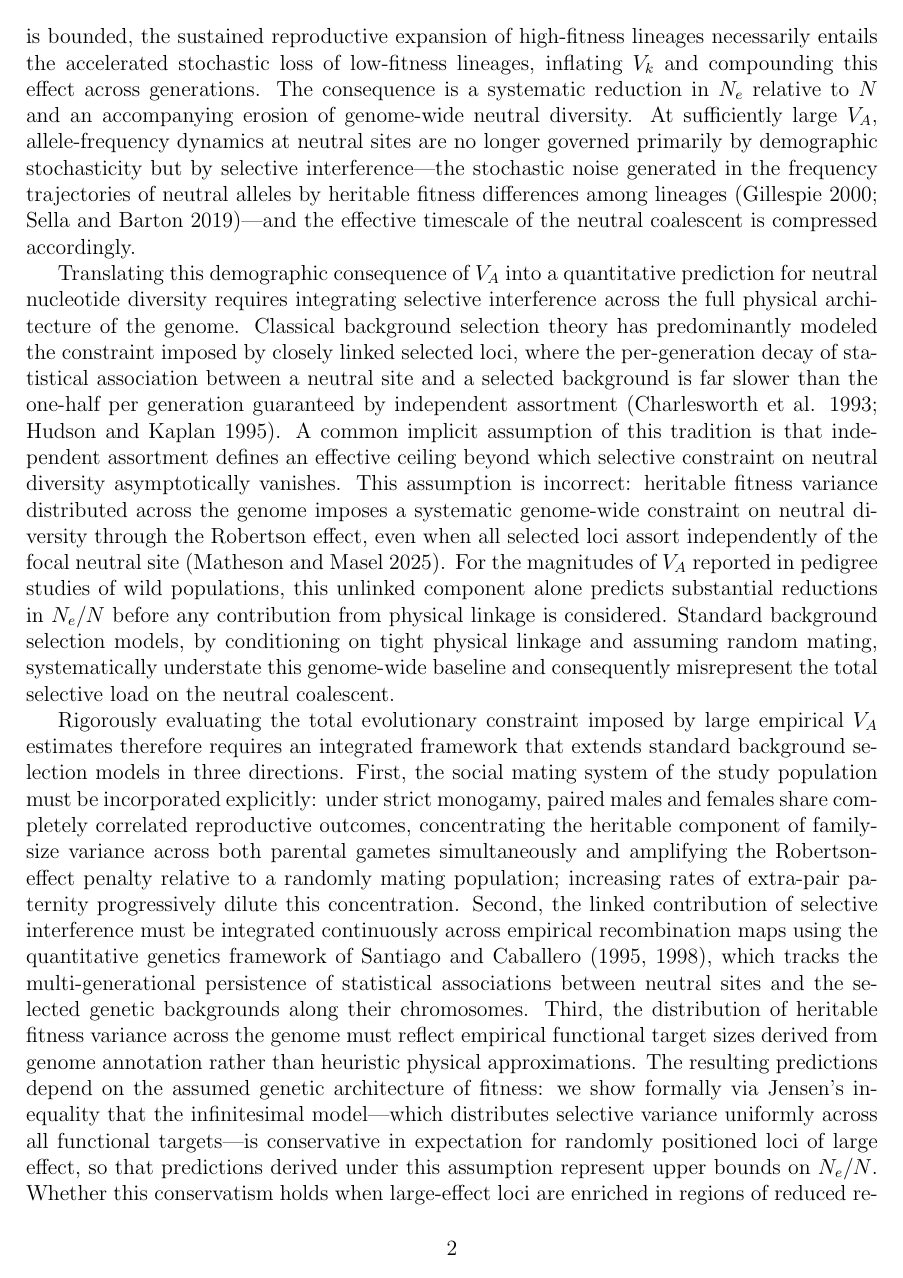
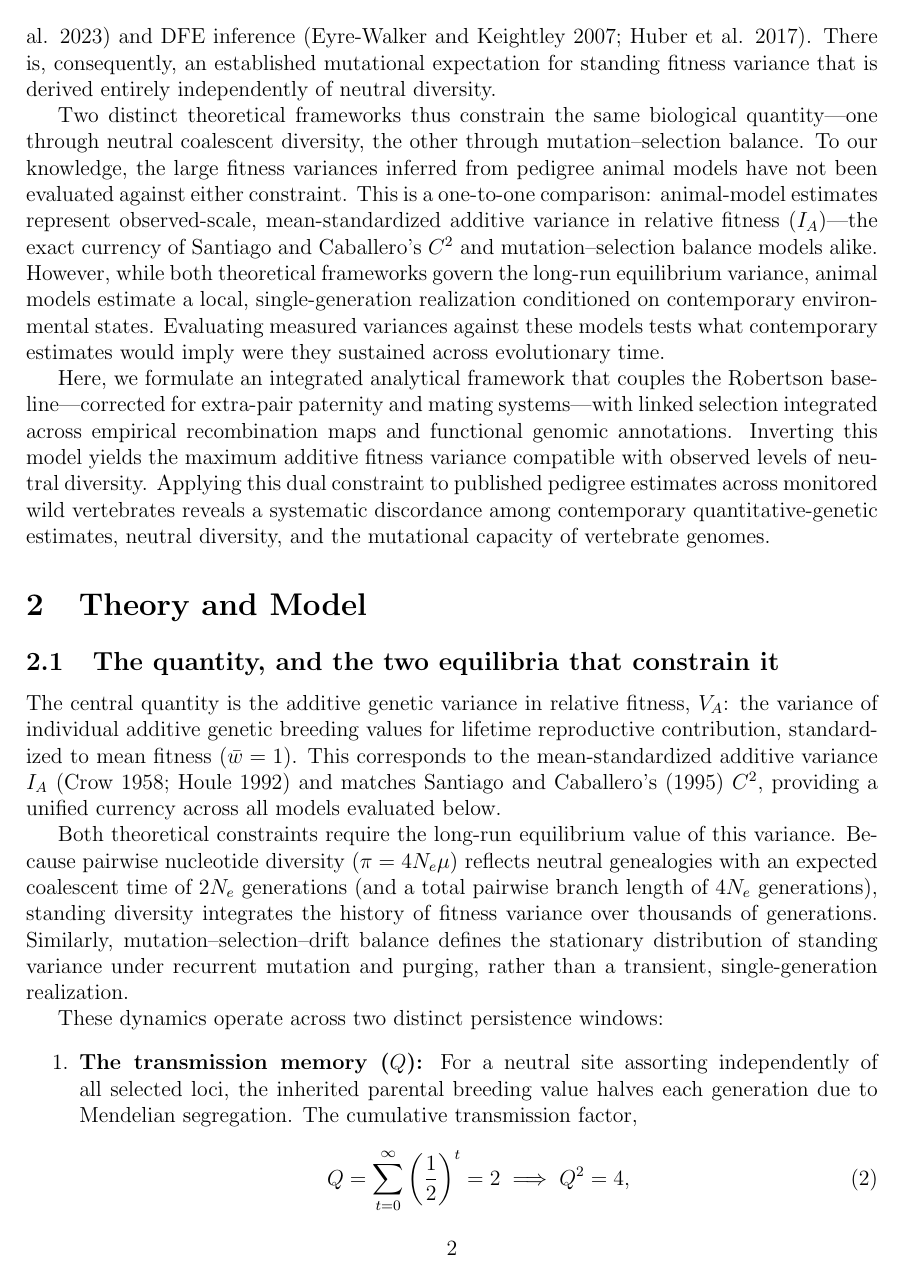
Before and after one commit to mawassw/va-neutral-diversity, a LaTeX document (manuscript/scratch.tex): page 2 of 35 before the commit and page 2 of 34 after it. Compiled offline with pdfLaTeX.

Commit message:
Updates from Overleaf

```diff
--- a/manuscript/scratch.tex
+++ b/manuscript/scratch.tex
@@ -18,2 +18 @@ Historically, estimation of $V_A$ in natural populations was severely limited by
 
-In a finite population of constant census size $N$, the neutral expectation is that variance in family size, $V_k$, is driven entirely by stochastic, non-heritable environmental noise, approaching the Poisson expectation $V_k \approx 2$ for a diploid randomly mating population (Wright 1938). This baseline yields $N_e \approx N$ and governs the expected level of genome-wide neutral diversity. The Robertson effect (Robertson 1961) arises when this neutral baseline is violated: when reproductive success has an additive genetic basis, successful parents disproportionately transmit advantageous alleles to their offspring, generating a positive temporal autocovariance in fitness across generations (Buffalo and Coop 2019). Because census size is bounded, the sustained reproductive expansion of high-fitness lineages necessarily entails the accelerated stochastic loss of low-fitness lineages, inflating $V_k$ and compounding this effect across generations. The consequence is a systematic reduction in $N_e$ relative to $N$ and an accompanying erosion of genome-wide neutral diversity. At sufficiently large $V_A$, allele-frequency dynamics at neutral sites are no longer governed primarily by demographic stochasticity but by selective interference—the stochastic noise generated in the frequency trajectories of neutral alleles by heritable fitness differences among lineages (Gillespie 2000; Sella and Barton 2019)—and the effective timescale of the neutral coalescent is compressed accordingly.
@@ -20,11 +23,30 @@ In a finite population of constant census size $N$, the neutral expectation is t
 
-Translating this demographic consequence of $V_A$ into a quantitative prediction for neutral nucleotide diversity requires integrating selective interference across the full physical architecture of the genome. Classical background selection theory has predominantly modeled the constraint imposed by closely linked selected loci, where the per-generation decay of statistical association between a neutral site and a selected background is far slower than the one-half per generation guaranteed by independent assortment (Charlesworth et al. 1993; Hudson and Kaplan 1995). A common implicit assumption of this tradition is that independent assortment defines an effective ceiling beyond which selective constraint on neutral diversity asymptotically vanishes. This assumption is incorrect: heritable fitness variance distributed across the genome imposes a systematic genome-wide constraint on neutral diversity through the Robertson effect, even when all selected loci assort independently of the focal neutral site (Matheson and Masel 2025). For the magnitudes of $V_A$ reported in pedigree studies of wild populations, this unlinked component alone predicts substantial reductions in $N_e/N$ before any contribution from physical linkage is considered. Standard background selection models, by conditioning on tight physical linkage and assuming random mating, systematically understate this genome-wide baseline and consequently misrepresent the total selective load on the neutral coalescent.
+The pedigree-based animal model made $V_A$ estimable in unmanipulated wild populations by using deep monitoring records to separate additive genetic variance from environmental and maternal confounding (Henderson 1975; Kruuk 2004; Wilson et al. 2010). Applied to composite lifetime breeding success in long-term vertebrate systems—including St. Kilda Soay sheep and Wytham Woods great tits—it estimates additive variance in relative fitness directly (Postma 2014). Syntheses across these systems report substantial heritable variance across wild taxa, with estimates of order $V_A \sim 0.1$ (Bonnet et al. 2022).
 
-Rigorously evaluating the total evolutionary constraint imposed by large empirical $V_A$ estimates therefore requires an integrated framework that extends standard background selection models in three directions. First, the social mating system of the study population must be incorporated explicitly: under strict monogamy, paired males and females share completely correlated reproductive outcomes, concentrating the heritable component of family-size variance across both parental gametes simultaneously and amplifying the Robertson-effect penalty relative to a randomly mating population; increasing rates of extra-pair paternity progressively dilute this concentration. Second, the linked contribution of selective interference must be integrated continuously across empirical recombination maps using the quantitative genetics framework of Santiago and Caballero (1995, 1998), which tracks the multi-generational persistence of statistical associations between neutral sites and the selected genetic backgrounds along their chromosomes. Third, the distribution of heritable fitness variance across the genome must reflect empirical functional target sizes derived from genome annotation rather than heuristic physical approximations. The resulting predictions depend on the assumed genetic architecture of fitness: we show formally via Jensen's inequality that the infinitesimal model—which distributes selective variance uniformly across all functional targets—is conservative in expectation for randomly positioned loci of large effect, so that predictions derived under this assumption represent upper bounds on $N_e/N$. Whether this conservatism holds when large-effect loci are enriched in regions of reduced recombination, as empirical evidence in vertebrates suggests, depends on the specific genomic architecture of fitness and is evaluated analytically.
+Yet a sustained variance of that magnitude must also be mechanistically maintained. At mutation–selection–drift balance, standing additive variance in relative fitness is determined by the influx of new mutations and the distribution of fitness effects (DFE); when purifying selection dominates genetic drift ($2 N_e s_{\text{het}} \gg 1$), this expectation collapses to $V_A \approx U_d \bar{s}_{\text{het}}$ (Crow 1970; Barton 1990; Charlesworth 2015), where $U_d$ is the diploid genome-wide deleterious mutation rate and $\bar{s}_{\text{het}}$ is the mean heterozygous selection coefficient. Both parameters are now independently measured in vertebrates through pedigree sequencing (Bergeron et al. 2023) and DFE inference (Eyre-Walker and Keightley 2007; Huber et al. 2017). There is, consequently, an established mutational expectation for standing fitness variance that is derived entirely independently of neutral diversity.
 
-In this study, we parameterize this integrated framework with empirical $V_A$ estimates from pedigree-based animal models of monitored wild vertebrate populations. We first derive analytical expressions for the mating-system-corrected Robertson effect, establishing the genome-wide unlinked baseline reduction in $N_e/N$ as a function of heritable fitness variance and extra-pair paternity rate. We then apply the Santiago-Caballero spatial framework with empirical genetic map lengths and annotation-based functional target sizes to compute closed-form chromosome-level predictions for the reduction in effective size due to physical linkage, and define the Relative Linkage Penalty—the fraction of neutral diversity eroded by genomic architecture above the unlinked baseline. We further derive a diagnostic upper bound, $V_{A,\text{max}}$, specifying the maximum additive genetic variance in relative fitness compatible with maintaining a given minimum fraction of neutral diversity, and use it to evaluate the theoretical consistency of published animal-model estimates. Applying these predictions to published $V_A$ estimates alongside empirical genome-wide nucleotide diversity data, we demonstrate that the reported magnitudes imply a severe depletion of neutral diversity far in excess of what is observed in wild vertebrate populations, which empirically maintain genome-wide $\pi$ typically above $10^{-3}$ (Leffler et al. 2012; Buffalo 2021). This structural mismatch between ecologically measured variance and coalescent-scale diversity points toward one or more of three resolutions: pedigree-based animal models capture non-additive or environmentally structured covariance among relatives—including spatially autocorrelated environments or indirect genetic effects from kin-structured social contexts—rather than purely transmissible additive variance (Stopher et al. 2012; Baud et al. 2022); the effective breeding population substantially exceeds the monitored census through cryptic immigration or population structure; or the selective environment fluctuates sufficiently rapidly that high-fitness lineages are prevented from expanding long enough to erode coalescent diversity before selection reverses (Wittmann et al. 2017; Buffalo and Coop 2020).
+Two distinct theoretical frameworks thus constrain the same biological quantity—one through neutral coalescent diversity, the other through mutation–selection balance. To our knowledge, the large fitness variances inferred from pedigree animal models have not been evaluated against either constraint. This is a one-to-one comparison: animal-model estimates represent observed-scale, mean-standardized additive variance in relative fitness ($I_A$)—the exact currency of Santiago and Caballero's $C^2$ and mutation–selection balance models alike. However, while both theoretical frameworks govern the long-run equilibrium variance, animal models estimate a local, single-generation realization conditioned on contemporary environmental states. Evaluating measured variances against these models tests what contemporary estimates would imply were they sustained across evolutionary time.
+
+Here, we formulate an integrated analytical framework that couples the Robertson baseline—corrected for extra-pair paternity and mating systems—with linked selection integrated across empirical recombination maps and functional genomic annotations. Inverting this model yields the maximum additive fitness variance compatible with observed levels of neutral diversity. Applying this dual constraint to published pedigree estimates across monitored wild vertebrates reveals a systematic discordance among contemporary quantitative-genetic estimates, neutral diversity, and the mutational capacity of vertebrate genomes.
 
 \section{Theory and Model}
+\subsection{The quantity, and the two equilibria that constrain it}
+The central quantity is the additive genetic variance in relative fitness, $V_A$: the variance of individual additive genetic breeding values for lifetime reproductive contribution, standardized to mean fitness ($\bar{w} = 1$). This corresponds to the mean-standardized additive variance $I_A$ (Crow 1958; Houle 1992) and matches Santiago and Caballero's (1995) $C^2$, providing a unified currency across all models evaluated below.
+
+Both theoretical constraints require the long-run equilibrium value of this variance. Because pairwise nucleotide diversity ($\pi = 4 N_e \mu$) reflects neutral genealogies with an expected coalescent time of $2N_e$ generations (and a total pairwise branch length of $4N_e$ generations), standing diversity integrates the history of fitness variance over thousands of generations. Similarly, mutation–selection–drift balance defines the stationary distribution of standing variance under recurrent mutation and purging, rather than a transient, single-generation realization.
+
+These dynamics operate across two distinct persistence windows:
+\begin{enumerate}
+    \item \textbf{The transmission memory ($Q$):} For a neutral site assorting independently of all selected loci, the inherited parental breeding value halves each generation due to Mendelian segregation. The cumulative transmission factor,
+    \begin{equation}
+    Q = \sum_{t=0}^{\infty} \left(\frac{1}{2}\right)^t = 2 \implies Q^2 = 4,
+    \end{equation}
+    is dominated by the earliest generational steps ($>85\%$ achieved within two generations). Consequently, establishing the unlinked Robertson baseline requires only that the direction of selective advantages remains consistent across roughly two consecutive generations—a condition satisfied under mutation–selection–drift balance, directional sweeps, and temporally fluctuating selection provided environmental fluctuations are positively autocorrelated across generations ($\tau_{\text{env}} \ge 2$).
+    \item \textbf{The coalescent memory ($\pi$):} In contrast, the timescale required for neutral diversity to reach mutation–drift equilibrium following a shift in variance is categorically longer, requiring on the order of $2N_e$ to $4N_e$ generations.
+\end{enumerate}
+
+Connecting these frameworks requires equating two definitions of effective population size. Santiago and Caballero's derivation yields the asymptotic variance effective size, $N_{eV}$, which quantifies the per-generation rate of neutral drift resulting from the inherited compounding of family-size overdispersion. Nucleotide diversity measures the coalescent effective size, $N_{eC}$, which determines the timescale of the neutral genealogy. Under long-run demographic and selective equilibrium, the asymptotic rates of drift, inbreeding, and coalescence converge ($N_{eV} = N_{eC} = N_e$), providing the mathematical bridge that allows neutral diversity to constrain the standing additive variance in fitness. Key notation is summarized in Table~1.
+
 \subsection{Genome-wide Effect of Heritable Variance in Fitness}
 To isolate the genome-wide consequences of heritable fitness variance, we first derive the expected reduction in neutral diversity for a locus unlinked to all selected sites—the unlinked baseline. In a standard neutral, diploid Wright-Fisher population of constant census size $N$, variance in offspring number is Poisson distributed ($V_k \approx \bar{k} = 2$), yielding $N_e \approx N$ (Wright 1938; Crow and Kimura 1970). This baseline explicitly assumes that variance in reproductive success is driven entirely by non-heritable, stochastic environmental noise.
 
```
Also changed, not shown: manuscript/scratch.tex (8 more changed lines).
